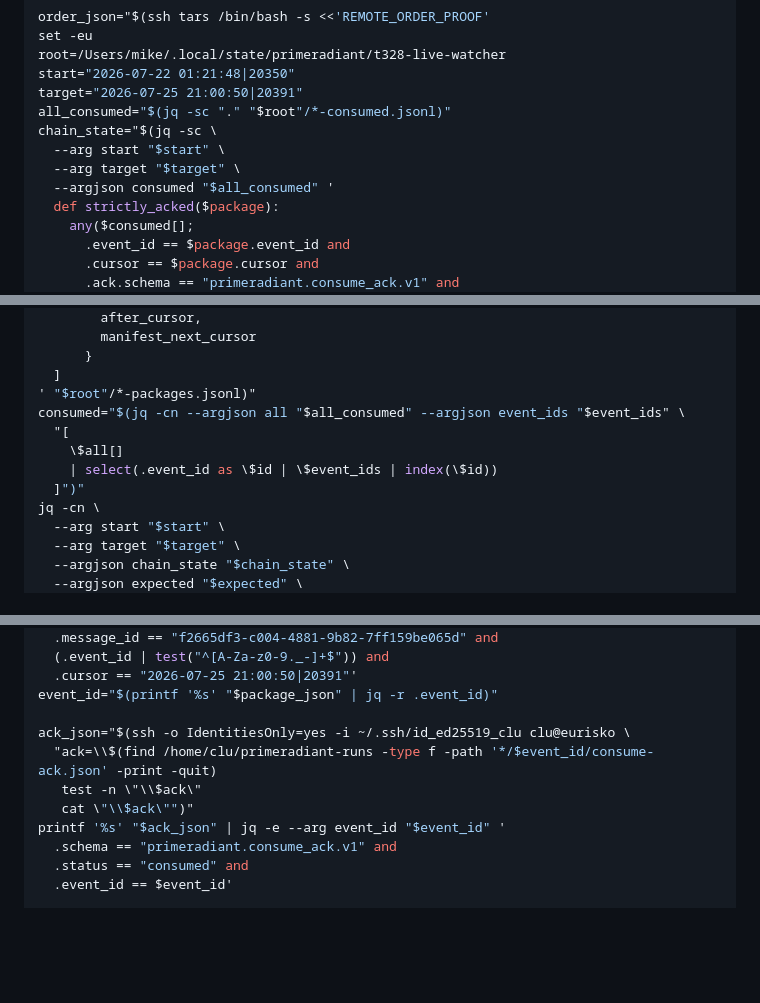
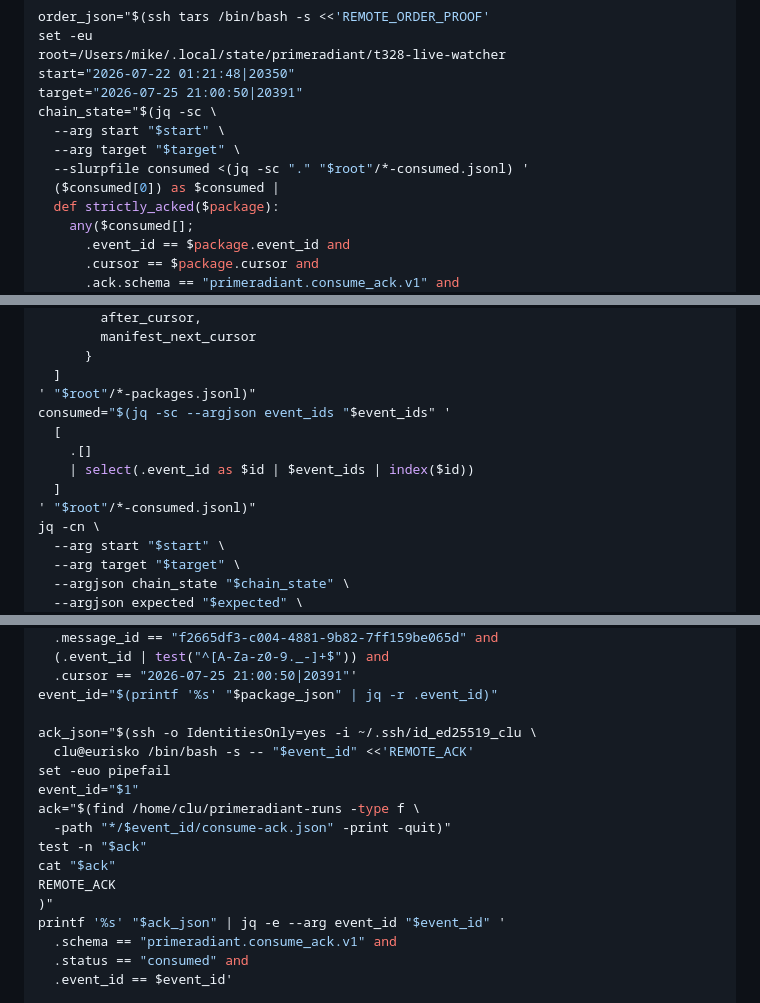
Before and after one commit to leftspin/primeradiant, a Markdown page: specs/primeradiant-t1430-fresh-news-admission-approval-runbook.md, 3 parts joined by grey strips. Drawn GitHub-style; blank space fills up the shorter version.

```diff
--- a/specs/primeradiant-t1430-fresh-news-admission-approval-runbook.md
+++ b/specs/primeradiant-t1430-fresh-news-admission-approval-runbook.md
@@ -270,11 +272,11 @@ set -eu
 root=/Users/mike/.local/state/primeradiant/t328-live-watcher
 start="2026-07-22 01:21:48|20350"
 target="2026-07-25 21:00:50|20391"
-all_consumed="$(jq -sc "." "$root"/*-consumed.jsonl)"
 chain_state="$(jq -sc \
   --arg start "$start" \
   --arg target "$target" \
-  --argjson consumed "$all_consumed" '
+  --slurpfile consumed <(jq -sc "." "$root"/*-consumed.jsonl) '
+  ($consumed[0]) as $consumed |
   def strictly_acked($package):
     any($consumed[];
       .event_id == $package.event_id and
@@ -359,11 +361,12 @@ packages="$(jq -sc --argjson event_ids "$event_ids" '
       }
   ]
 ' "$root"/*-packages.jsonl)"
-consumed="$(jq -cn --argjson all "$all_consumed" --argjson event_ids "$event_ids" \
-  "[
-    \$all[]
-    | select(.event_id as \$id | \$event_ids | index(\$id))
-  ]")"
+consumed="$(jq -sc --argjson event_ids "$event_ids" '
+  [
+    .[]
+    | select(.event_id as $id | $event_ids | index($id))
+  ]
+' "$root"/*-consumed.jsonl)"
 jq -cn \
   --arg start "$start" \
   --arg target "$target" \
@@ -433,10 +436,16 @@ printf '%s' "$package_json" | jq -e '
   .cursor == "2026-07-25 21:00:50|20391"'
 event_id="$(printf '%s' "$package_json" | jq -r .event_id)"
 
-ack_json="$(ssh -o IdentitiesOnly=yes -i ~/.ssh/id_ed25519_clu clu@eurisko \
-  "ack=\\$(find /home/clu/primeradiant-runs -type f -path '*/$event_id/consume-ack.json' -print -quit)
-   test -n \"\\$ack\"
-   cat \"\\$ack\"")"
+ack_json="$(ssh -o IdentitiesOnly=yes -i ~/.ssh/id_ed25519_clu \
+  clu@eurisko /bin/bash -s -- "$event_id" <<'REMOTE_ACK'
+set -euo pipefail
+event_id="$1"
+ack="$(find /home/clu/primeradiant-runs -type f \
+  -path "*/$event_id/consume-ack.json" -print -quit)"
+test -n "$ack"
+cat "$ack"
+REMOTE_ACK
+)"
 printf '%s' "$ack_json" | jq -e --arg event_id "$event_id" '
   .schema == "primeradiant.consume_ack.v1" and
   .status == "consumed" and
```
Also changed, not shown: other parts of specs/primeradiant-t1430-fresh-news-admission-approval-runbook.md (+70 -143 lines).
